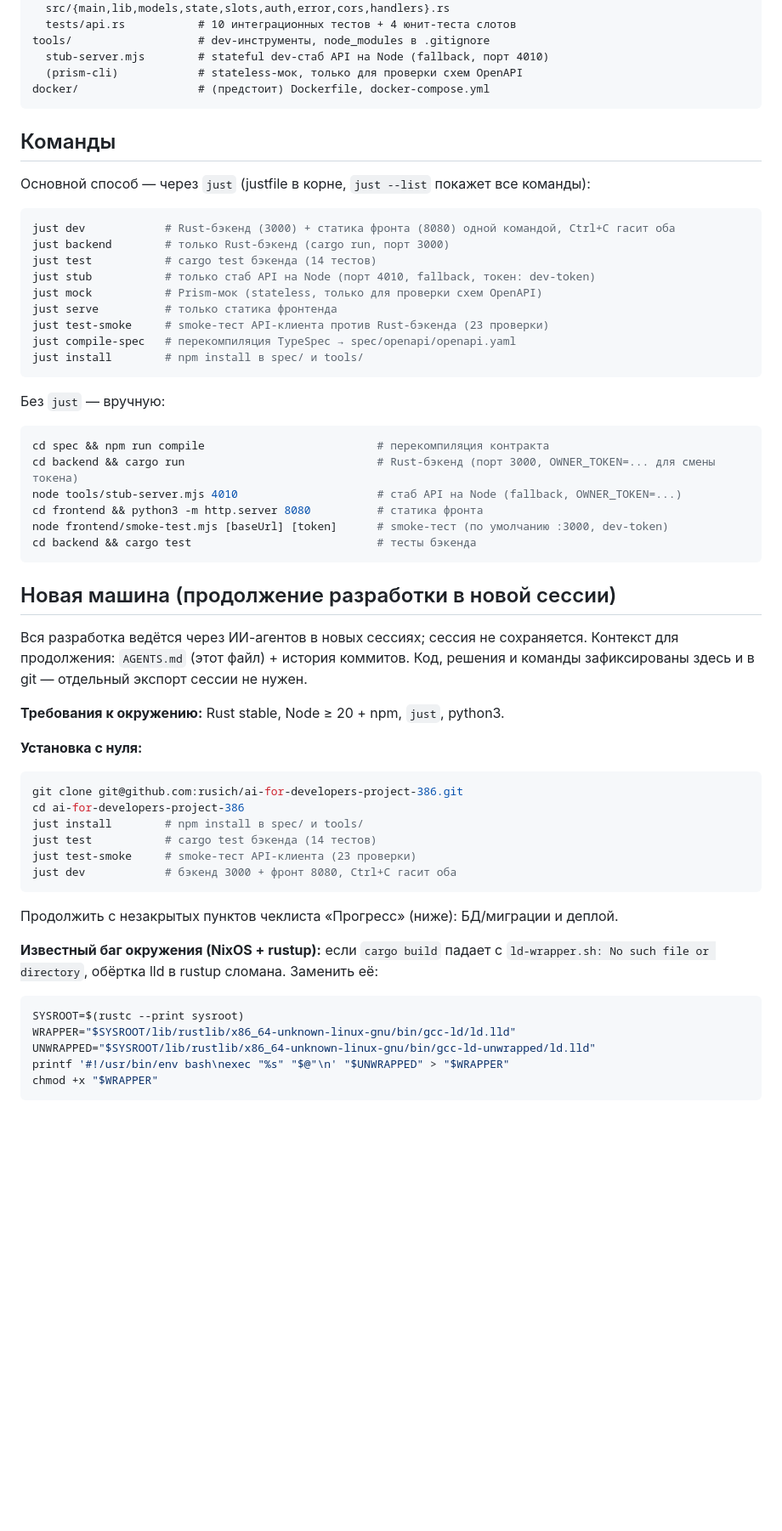
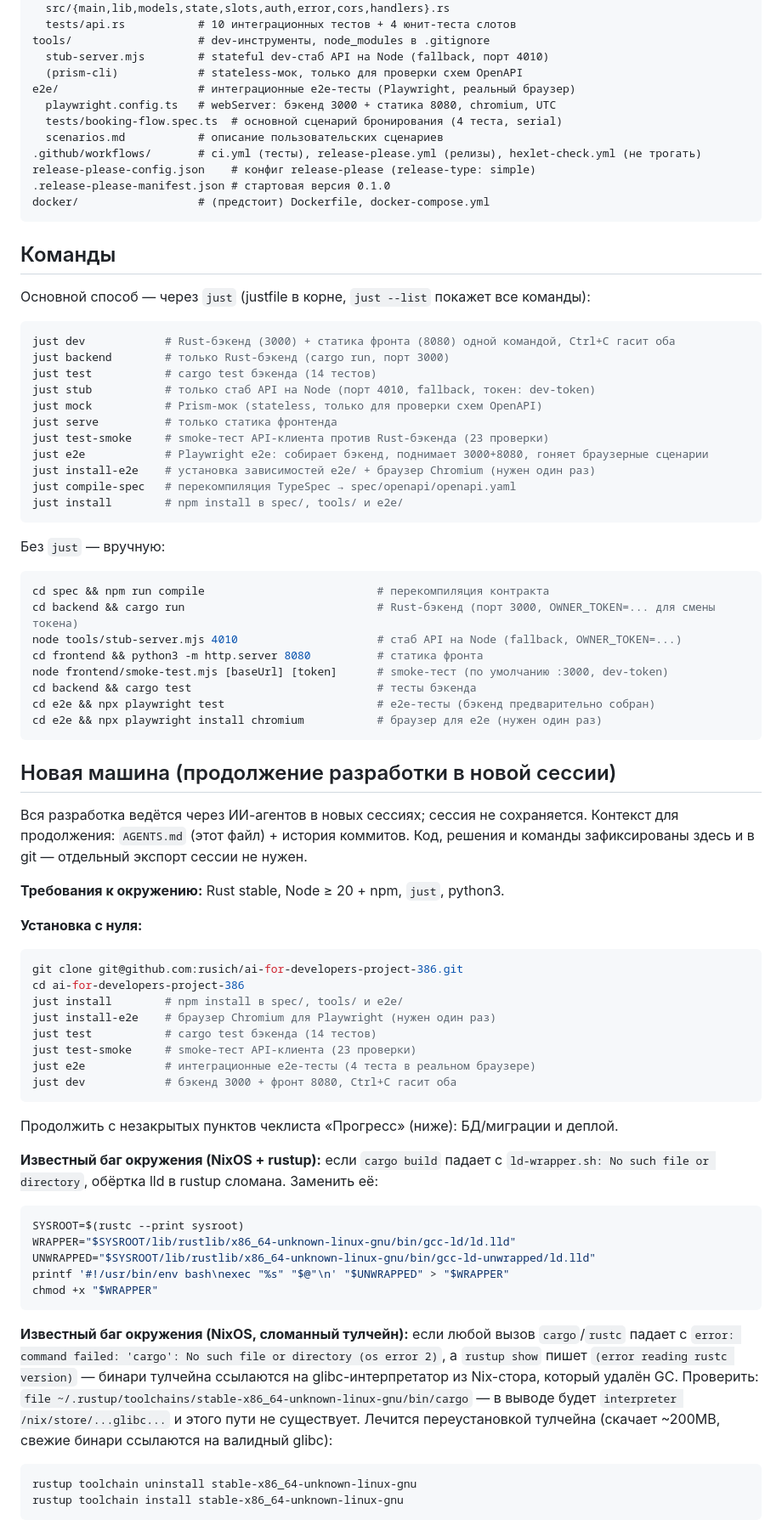
Before and after one commit to rusich/ai-for-developers-project-386, a Markdown page: AGENTS.md, the part around one of its changes. Shown at 85% size. GitHub-like rendering; blank space fills up the shorter version.

````diff
--- a/AGENTS.md
+++ b/AGENTS.md
@@ -56,6 +56,13 @@ backend/                 # Rust + axum (in-memory на этом шаге)
 tools/                   # dev-инструменты, node_modules в .gitignore
   stub-server.mjs        # stateful dev-стаб API на Node (fallback, порт 4010)
   (prism-cli)            # stateless-мок, только для проверки схем OpenAPI
+e2e/                     # интеграционные e2e-тесты (Playwright, реальный браузер)
+  playwright.config.ts   # webServer: бэкенд 3000 + статика 8080, chromium, UTC
+  tests/booking-flow.spec.ts  # основной сценарий бронирования (4 теста, serial)
+  scenarios.md           # описание пользовательских сценариев
+.github/workflows/       # ci.yml (тесты), release-please.yml (релизы), hexlet-check.yml (не трогать)
+release-please-config.json    # конфиг release-please (release-type: simple)
+.release-please-manifest.json # стартовая версия 0.1.0
 docker/                  # (предстоит) Dockerfile, docker-compose.yml
 ```
 
@@ -71,8 +78,10 @@ just stub           # только стаб API на Node (порт 4010, fallba
 just mock           # Prism-мок (stateless, только для проверки схем OpenAPI)
 just serve          # только статика фронтенда
 just test-smoke     # smoke-тест API-клиента против Rust-бэкенда (23 проверки)
+just e2e            # Playwright e2e: собирает бэкенд, поднимает 3000+8080, гоняет браузерные сценарии
+just install-e2e    # установка зависимостей e2e/ + браузер Chromium (нужен один раз)
 just compile-spec   # перекомпиляция TypeSpec → spec/openapi/openapi.yaml
-just install        # npm install в spec/ и tools/
+just install        # npm install в spec/, tools/ и e2e/
 ```
 
 Без `just` — вручную:
@@ -84,6 +93,8 @@ node tools/stub-server.mjs 4010                     # стаб API на Node (fa
 cd frontend && python3 -m http.server 8080          # статика фронта
 node frontend/smoke-test.mjs [baseUrl] [token]      # smoke-тест (по умолчанию :3000, dev-token)
 cd backend && cargo test                            # тесты бэкенда
+cd e2e && npx playwright test                       # e2e-тесты (бэкенд предварительно собран)
+cd e2e && npx playwright install chromium           # браузер для e2e (нужен один раз)
 ```
 
 ## Новая машина (продолжение разработки в новой сессии)
@@ -99,9 +110,11 @@ cd backend && cargo test                            # тесты бэкенда
 ```bash
 git clone git@github.com:rusich/ai-for-developers-project-386.git
 cd ai-for-developers-project-386
-just install        # npm install в spec/ и tools/
+just install        # npm install в spec/, tools/ и e2e/
+just install-e2e    # браузер Chromium для Playwright (нужен один раз)
 just test           # cargo test бэкенда (14 тестов)
 just test-smoke     # smoke-тест API-клиента (23 проверки)
+just e2e            # интеграционные e2e-тесты (4 теста в реальном браузере)
 just dev            # бэкенд 3000 + фронт 8080, Ctrl+C гасит оба
 ```
 
@@ -116,3 +129,18 @@ WRAPPER="$SYSROOT/lib/rustlib/x86_64-unknown-linux-gnu/bin/gcc-ld/ld.lld"
 UNWRAPPED="$SYSROOT/lib/rustlib/x86_64-unknown-linux-gnu/bin/gcc-ld-unwrapped/ld.lld"
 printf '#!/usr/bin/env bash\nexec "%s" "$@"\n' "$UNWRAPPED" > "$WRAPPER"
 chmod +x "$WRAPPER"
+```
+
+**Известный баг окружения (NixOS, сломанный тулчейн):** если любой вызов `cargo`/`rustc`
+падает с `error: command failed: 'cargo': No such file or directory (os error 2)`, а
+`rustup show` пишет `(error reading rustc version)` — бинари тулчейна ссылаются на
+glibc-интерпретатор из Nix-стора, который удалён GC. Проверить: `file
+~/.rustup/toolchains/stable-x86_64-unknown-linux-gnu/bin/cargo` — в выводе будет
+`interpreter /nix/store/...glibc...` и этого пути не существует. Лечится переустановкой
+тулчейна (скачает ~200MB, свежие бинари ссылаются на валидный glibc):
+
+```bash
+rustup toolchain uninstall stable-x86_64-unknown-linux-gnu
+rustup toolchain install stable-x86_64-unknown-linux-gnu
+```
+
````
Also changed, not shown: other parts of AGENTS.md (+28 -0 lines).
